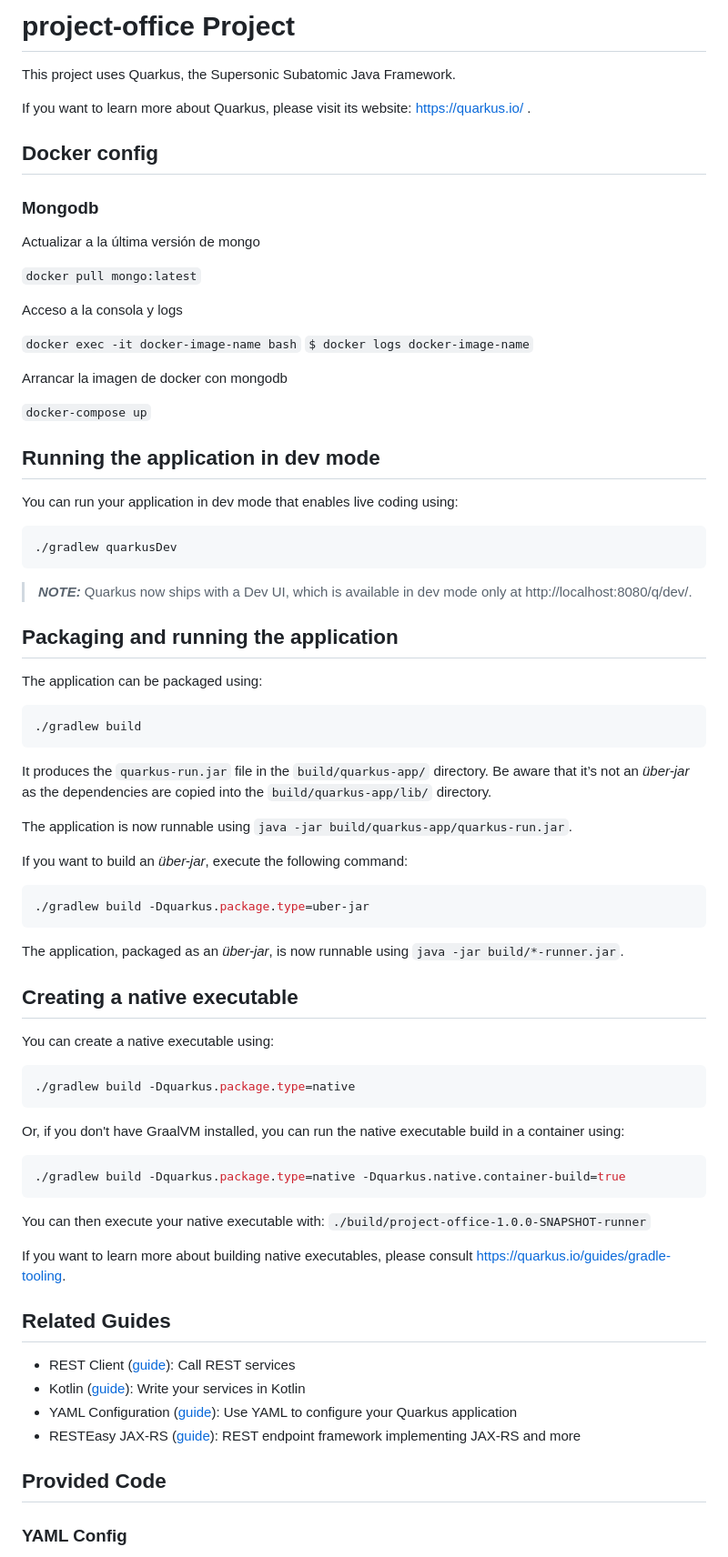
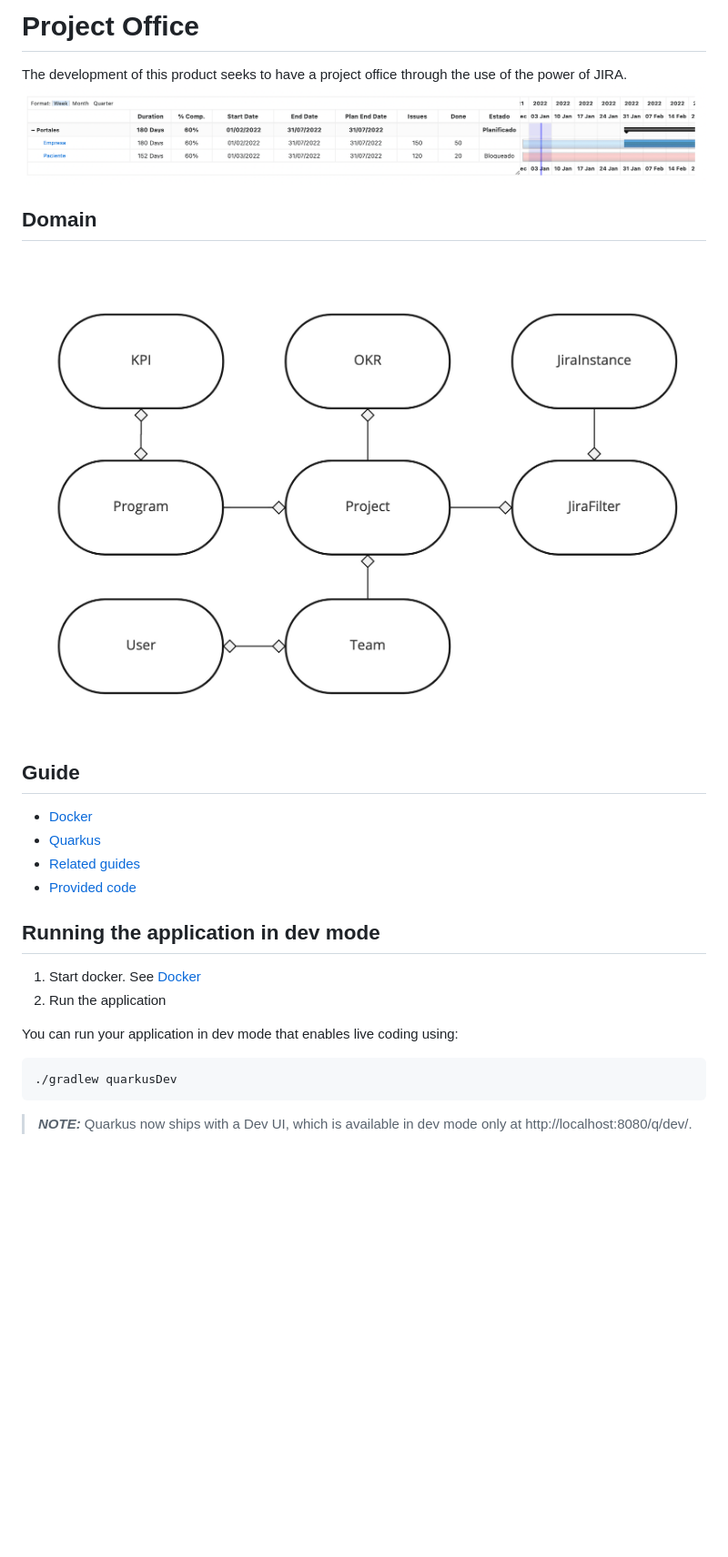
Before and after one commit to matienzar/project-office, a Markdown page: README.md, the part around the change printed below. Shown: that part at 91% size. GitHub-like rendering; pictures changed too: docs/img/domain.jpg (added), docs/img/gantt.png (added); blank space fills up the shorter version.

````diff
--- a/README.md
+++ b/README.md
@@ -1,25 +1,18 @@
-# project-office Project
+# Project Office
 
-This project uses Quarkus, the Supersonic Subatomic Java Framework.
-
-If you want to learn more about Quarkus, please visit its website: https://quarkus.io/ .
-
-## Docker config
-### Mongodb
-Actualizar a la última versión de mongo
-
-``docker pull mongo:latest``
-
-Acceso a la consola y logs
-
-``docker exec -it docker-image-name bash``
-``$ docker logs docker-image-name``
-
-Arrancar la imagen de docker con mongodb
-
-``docker-compose up``
+The development of this product seeks to have a project office through the use of the power of JIRA.
+![Gantt](docs/img/gantt.png)
+## Domain
+![Domain model](docs/img/domain.jpg)
+## Guide
+- [Docker](docs/DOCKER.md)
+- [Quarkus](docs/QUARKUS.md)
+- [Related guides](docs/GUIDES.md)
+- [Provided code](docs/PROVIDEDCODE.md)
 
 ## Running the application in dev mode
+1. Start docker. See [Docker](docs/DOCKER.md)
+2. Run the application
 
 You can run your application in dev mode that enables live coding using:
 ```shell script
@@ -27,49 +20,3 @@ You can run your application in dev mode that enables live coding using:
 ```
 
 > **_NOTE:_**  Quarkus now ships with a Dev UI, which is available in dev mode only at http://localhost:8080/q/dev/.
-
-## Packaging and running the application
-
-The application can be packaged using:
-```shell script
-./gradlew build
-```
-It produces the `quarkus-run.jar` file in the `build/quarkus-app/` directory.
-Be aware that it’s not an _über-jar_ as the dependencies are copied into the `build/quarkus-app/lib/` directory.
-
-The application is now runnable using `java -jar build/quarkus-app/quarkus-run.jar`.
-
-If you want to build an _über-jar_, execute the following command:
-```shell script
-./gradlew build -Dquarkus.package.type=uber-jar
-```
-
-The application, packaged as an _über-jar_, is now runnable using `java -jar build/*-runner.jar`.
-
-## Creating a native executable
-
-You can create a native executable using:
-```shell script
-./gradlew build -Dquarkus.package.type=native
-```
-
-Or, if you don't have GraalVM installed, you can run the native executable build in a container using:
-```shell script
-./gradlew build -Dquarkus.package.type=native -Dquarkus.native.container-build=true
-```
-
-You can then execute your native executable with: `./build/project-office-1.0.0-SNAPSHOT-runner`
-
-If you want to learn more about building native executables, please consult https://quarkus.io/guides/gradle-tooling.
-
-## Related Guides
-
-- REST Client ([guide](https://quarkus.io/guides/rest-client)): Call REST services
-- Kotlin ([guide](https://quarkus.io/guides/kotlin)): Write your services in Kotlin
-- YAML Configuration ([guide](https://quarkus.io/guides/config#yaml)): Use YAML to configure your Quarkus application
-- RESTEasy JAX-RS ([guide](https://quarkus.io/guides/rest-json)): REST endpoint framework implementing JAX-RS and more
-
-## Provided Code
-
-### YAML Config
-
````
Also changed, not shown: other parts of README.md (+0 -23 lines), docs/DOCKER.md (added, +21 -0 lines), docs/GUIDES.md (added, +6 -0 lines), docs/PROVIDEDCODE.md (added, +27 -0 lines), docs/QUARKUS.md (added, +34 -0 lines), 12 other files.
